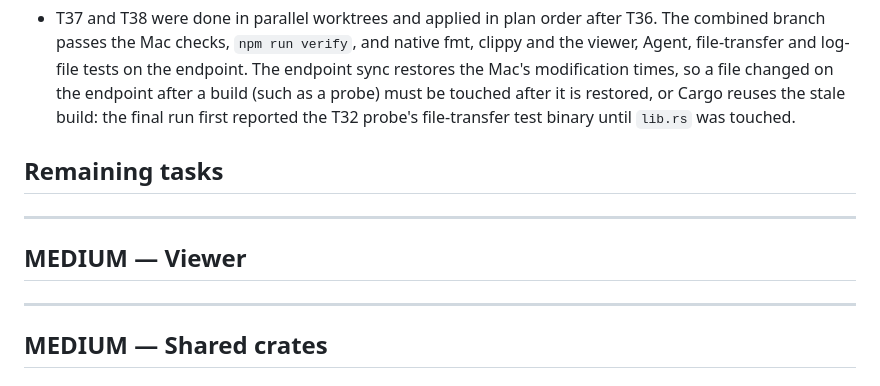
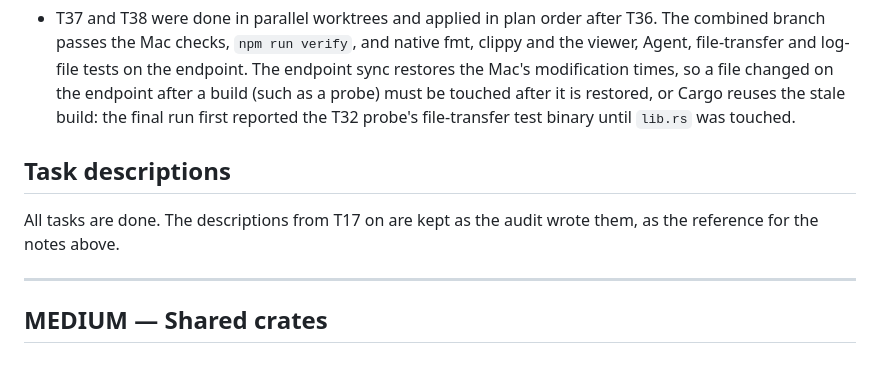
Before and after one commit to gccody/MeshRMM, a Markdown page: docs/audit-2026-09-23-plan.md, the part around the change. Drawn GitHub-style.

Commit message:
docs: retitle the audit plan's finished task list
Every task is done, so the section of audit descriptions is no longer a
list of remaining work.

```diff
--- a/docs/audit-2026-09-23-plan.md
+++ b/docs/audit-2026-09-23-plan.md
@@ -297,10 +297,10 @@ These need a live dashboard → viewer → agent session, which the agent-driven
   touched after it is restored, or Cargo reuses the stale build: the final run first reported the
   T32 probe's file-transfer test binary until `lib.rs` was touched.
 
-## Remaining tasks
+## Task descriptions
 
----------------------------------------------------------------------------------------------------
-## MEDIUM — Viewer
+All tasks are done. The descriptions from T17 on are kept as the audit wrote them, as the
+reference for the notes above.
 
 ---------------------------------------------------------------------------------------------------
 ## MEDIUM — Shared crates
```
